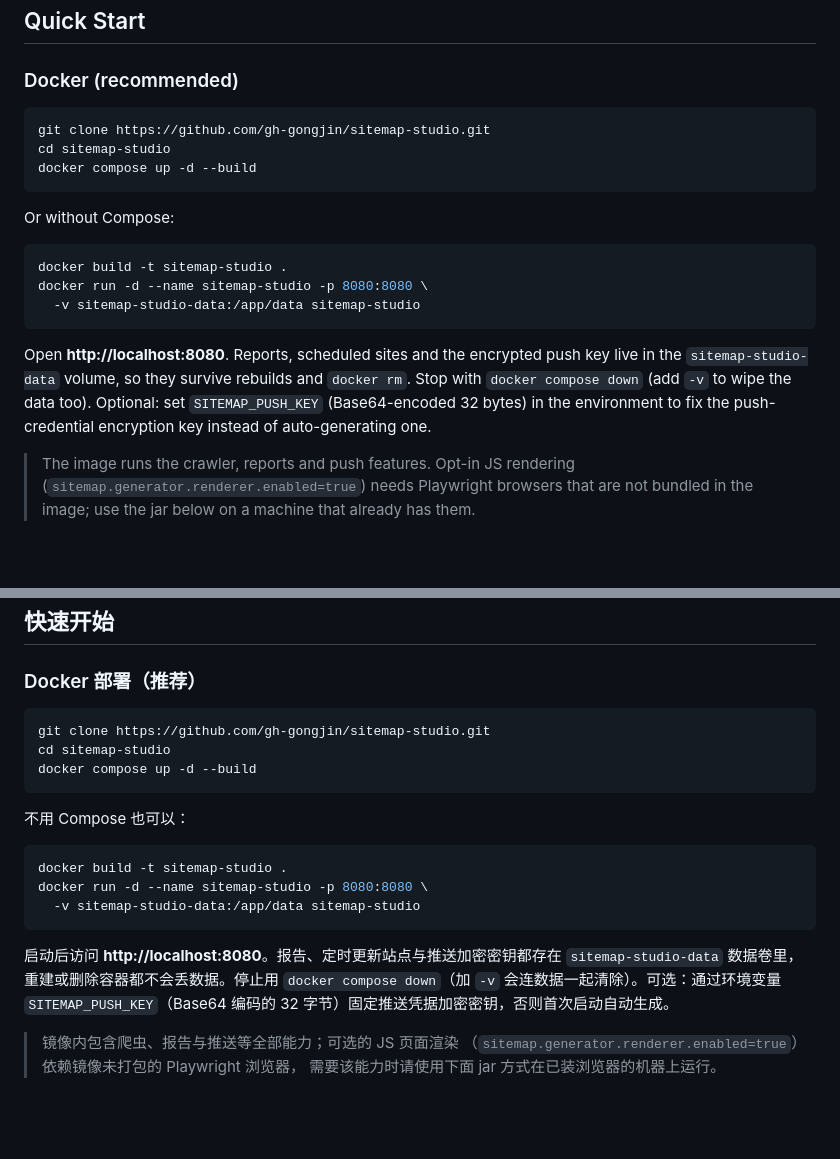
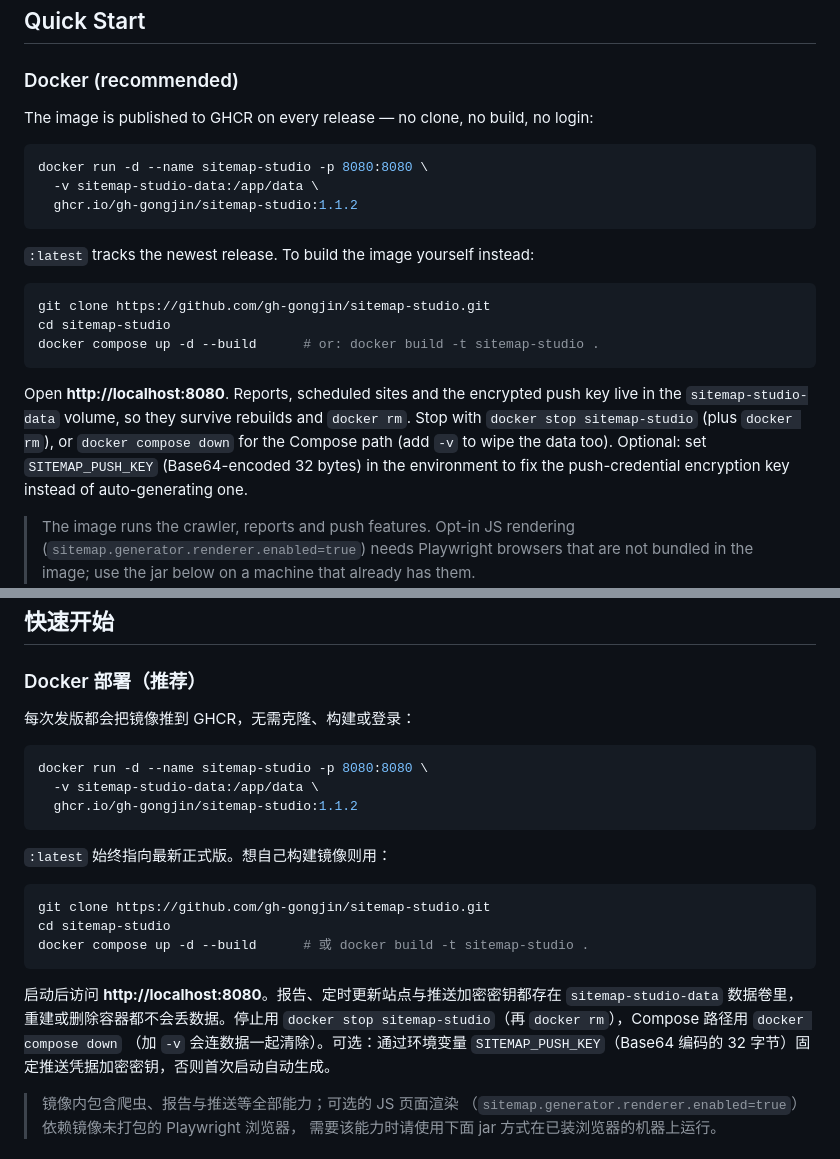
Before and after one commit to gh-gongjin/sitemap-studio, a Markdown page: README.md, 2 parts joined by grey strips. Rendered like a GitHub page; blank space fills up the shorter version.

Commit message:
docs: README 首推改为直接拉取 GHCR 镜像 (#17)
v1.1.2 已发布 ghcr.io/gh-gongjin/sitemap-studio:1.1.2 与 :latest，
匿名拉取可用，试用无需克隆与构建；自建镜像的 compose 路径保留为次选项。

Co-authored-by: gongjin <gh-gongjin@users.noreply.github.com>

````diff
--- a/README.md
+++ b/README.md
@@ -60,23 +60,26 @@ Java 21 · Spring Boot 3.5 · Thymeleaf · Spring Security · Jsoup · MyBatis-P
 
 ### Docker (recommended)
 
+The image is published to GHCR on every release — no clone, no build, no login:
+
+```sh
+docker run -d --name sitemap-studio -p 8080:8080 \
+  -v sitemap-studio-data:/app/data \
+  ghcr.io/gh-gongjin/sitemap-studio:1.1.2
+```
+
+`:latest` tracks the newest release. To build the image yourself instead:
+
 ```sh
 git clone https://github.com/gh-gongjin/sitemap-studio.git
 cd sitemap-studio
-docker compose up -d --build
-```
-
-Or without Compose:
-
-```sh
-docker build -t sitemap-studio .
-docker run -d --name sitemap-studio -p 8080:8080 \
-  -v sitemap-studio-data:/app/data sitemap-studio
+docker compose up -d --build      # or: docker build -t sitemap-studio .
 ```
 
 Open **http://localhost:8080**. Reports, scheduled sites and the encrypted push
 key live in the `sitemap-studio-data` volume, so they survive rebuilds and
-`docker rm`. Stop with `docker compose down` (add `-v` to wipe the data too).
+`docker rm`. Stop with `docker stop sitemap-studio` (plus `docker rm`), or
+`docker compose down` for the Compose path (add `-v` to wipe the data too).
 Optional: set `SITEMAP_PUSH_KEY` (Base64-encoded 32 bytes) in the environment to
 fix the push-credential encryption key instead of auto-generating one.
 
@@ -155,23 +158,26 @@ Java 21 · Spring Boot 3.5 · Thymeleaf · Spring Security · Jsoup · MyBatis-P
 
 ### Docker 部署（推荐）
 
+每次发版都会把镜像推到 GHCR，无需克隆、构建或登录：
+
+```sh
+docker run -d --name sitemap-studio -p 8080:8080 \
+  -v sitemap-studio-data:/app/data \
+  ghcr.io/gh-gongjin/sitemap-studio:1.1.2
+```
+
+`:latest` 始终指向最新正式版。想自己构建镜像则用：
+
 ```sh
 git clone https://github.com/gh-gongjin/sitemap-studio.git
 cd sitemap-studio
-docker compose up -d --build
-```
-
-不用 Compose 也可以：
-
-```sh
-docker build -t sitemap-studio .
-docker run -d --name sitemap-studio -p 8080:8080 \
-  -v sitemap-studio-data:/app/data sitemap-studio
+docker compose up -d --build      # 或 docker build -t sitemap-studio .
 ```
 
 启动后访问 **http://localhost:8080**。报告、定时更新站点与推送加密密钥都存在
 `sitemap-studio-data` 数据卷里，重建或删除容器都不会丢数据。停止用
-`docker compose down`（加 `-v` 会连数据一起清除）。可选：通过环境变量
+`docker stop sitemap-studio`（再 `docker rm`），Compose 路径用 `docker compose down`
+（加 `-v` 会连数据一起清除）。可选：通过环境变量
 `SITEMAP_PUSH_KEY`（Base64 编码的 32 字节）固定推送凭据加密密钥，否则首次启动自动生成。
 
 > 镜像内包含爬虫、报告与推送等全部能力；可选的 JS 页面渲染
````
